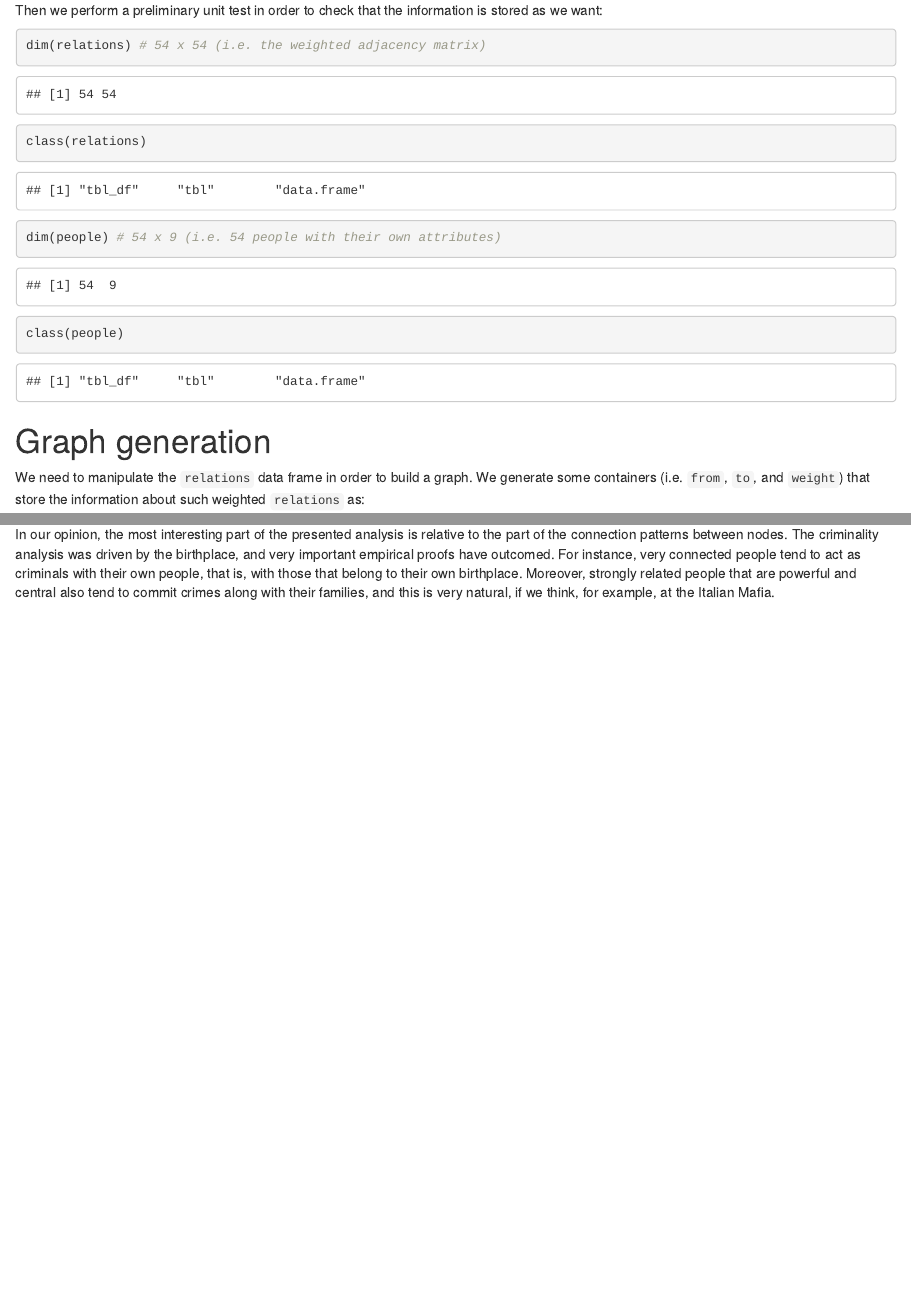
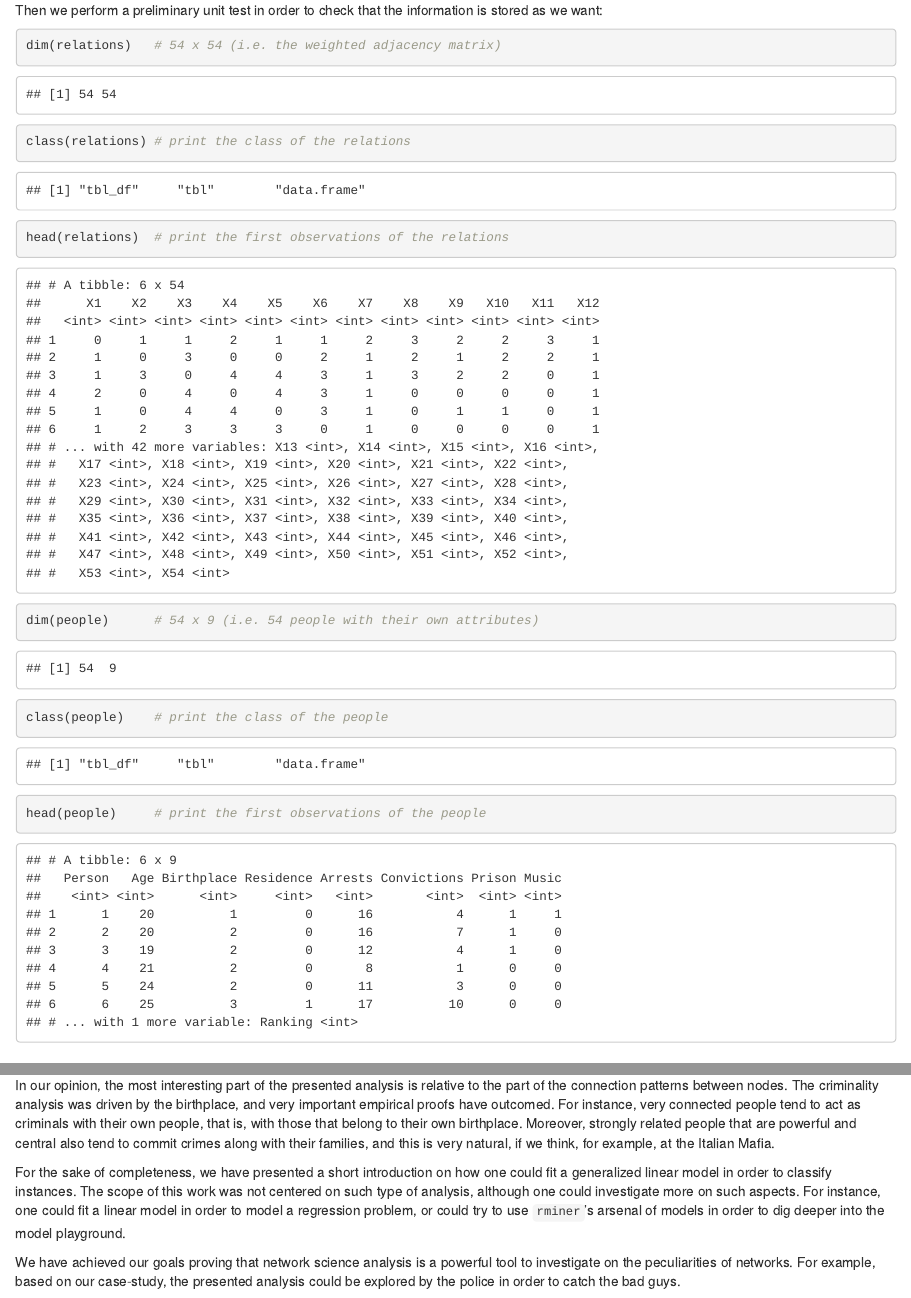
Before and after one commit to eduardstan/London-Gang-Network-Analysis, an R Markdown document (london_gang_network_analysis.Rmd): the page in a window 1100 px wide, from 2540 px down, and a second part further down, joined at a grey line. The pictures show the output file london_gang_network_analysis.html that the author committed with the source, opened offline.

Commit message:
Add files via upload

````diff
--- a/london_gang_network_analysis.Rmd
+++ b/london_gang_network_analysis.Rmd
@@ -68,10 +68,13 @@ people <- read_csv("data/attr.csv", col_names=TRUE) %>%
 
 Then we perform a preliminary unit test in order to check that the information is stored as we want:
 ```{r}
-dim(relations) # 54 x 54 (i.e. the weighted adjacency matrix)
-class(relations)
-dim(people) # 54 x 9 (i.e. 54 people with their own attributes)
-class(people)
+dim(relations)   # 54 x 54 (i.e. the weighted adjacency matrix)
+class(relations) # print the class of the relations
+head(relations)  # print the first observations of the relations
+
+dim(people)      # 54 x 9 (i.e. 54 people with their own attributes)
+class(people)    # print the class of the people
+head(people)     # print the first observations of the people
 ```
 
 
@@ -716,3 +719,7 @@ In this work, we have analyzed a gang network, concerning black people, who perf
 We then moved on with the centrality analysis of the network and have pointed out some (preliminary) interesting facts. For instance, the network is very well tied, that is, people have hanged-out together and more than $40 \%$ have commited crimes together, either if they belong to the same family or not.
 
 In our opinion, the most interesting part of the presented analysis is relative to the part of the connection patterns between nodes. The criminality analysis was driven by the birthplace, and very important empirical proofs have outcomed. For instance, very connected people tend to act as criminals with their own people, that is, with those that belong to their own birthplace. Moreover, strongly related people that are powerful and central also tend to commit crimes along with their families, and this is very natural, if we think, for example, at the Italian Mafia.
+
+For the sake of completeness, we have presented a short introduction on how one could fit a generalized linear model in order to classify instances. The scope of this work was not centered on such type of analysis, although one could investigate more on such aspects. For instance, one could fit a linear model in order to model a regression problem, or could try to use `rminer`'s arsenal of models in order to dig deeper into the model playground.
+
+We have achieved our goals proving that network science analysis is a powerful tool to investigate on the peculiarities of networks. For example, based on our case-study, the presented analysis could be explored by the police in order to catch the bad guys.
````
Also changed, not shown: london_gang_network_analysis.html, london_gang_network_analysis.Rmd (6 more changed lines).
